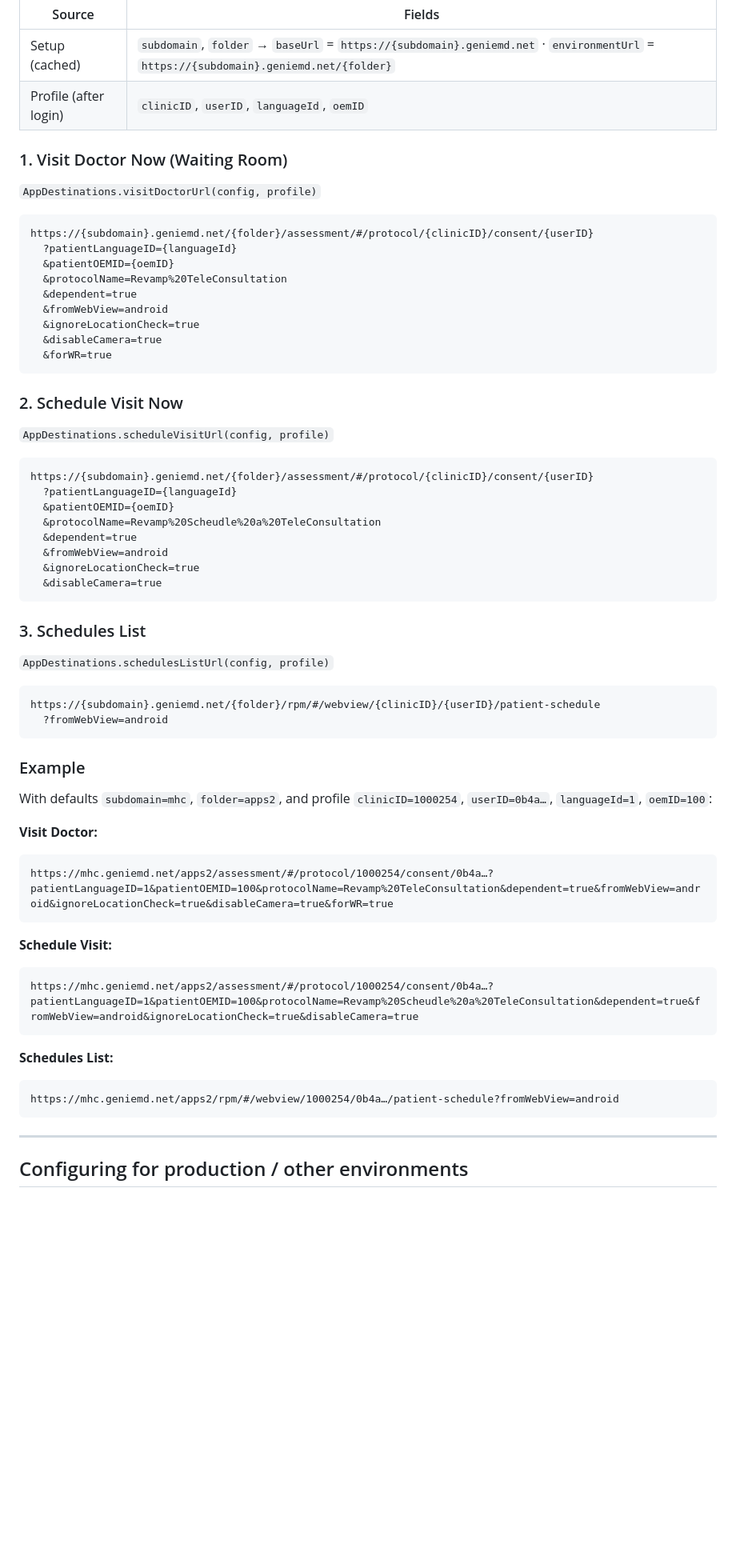
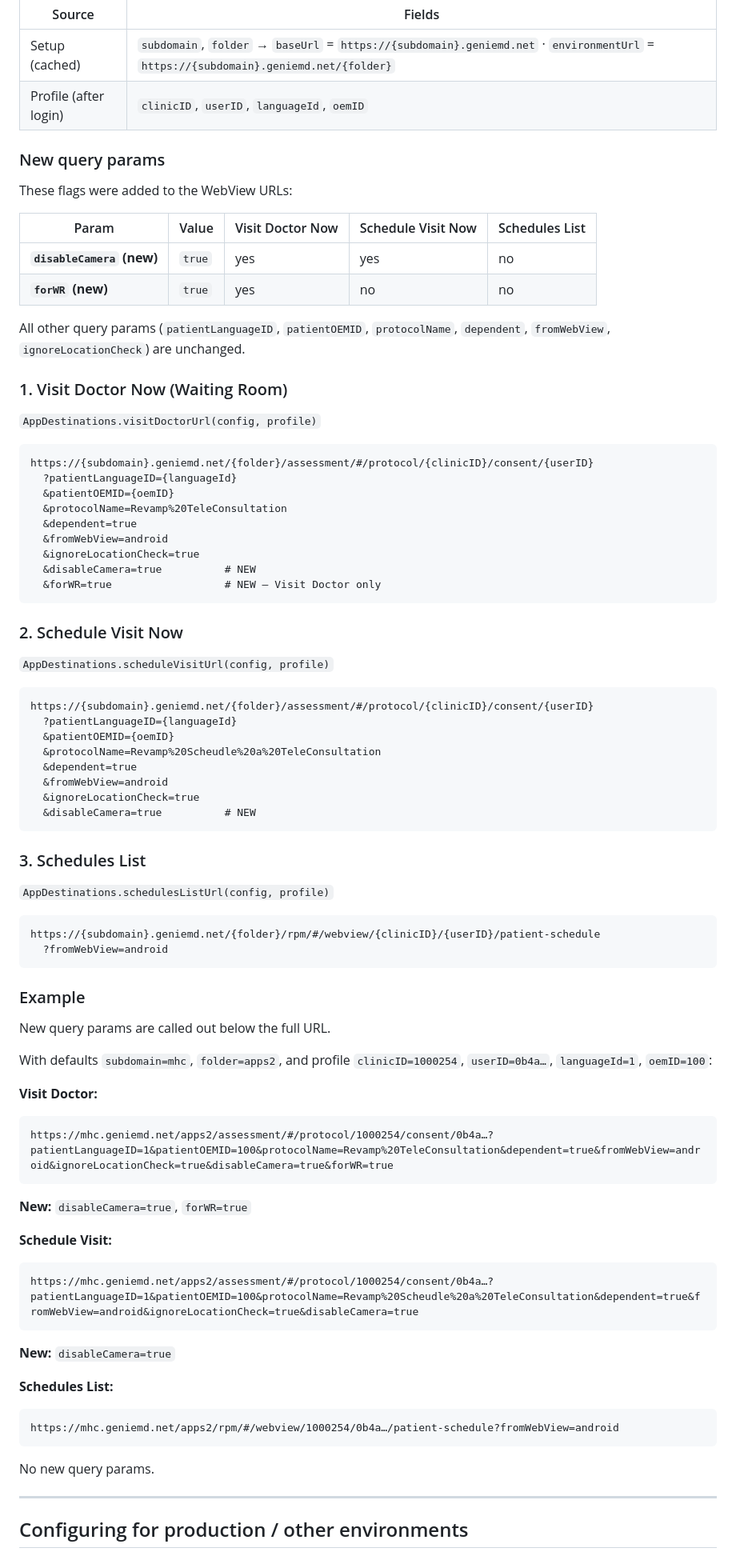
Before and after one commit to GenieMDSystem/native-app-com, a Markdown page: WebViewBrowserBridge/README.md, the part around one of its changes. Shown at 80% size. Rendered like a GitHub page; blank space fills up the shorter version.

Commit message:
Enhance README.md to document new query parameters 'disableCamera' and 'forWR' for Visit Doctor and Schedule Visit functionalities, clarifying their usage and impact on URL generation.

````diff
--- a/WebViewBrowserBridge/README.md
+++ b/WebViewBrowserBridge/README.md
@@ -18,6 +18,17 @@ Values come from:
 | Setup (cached) | `subdomain`, `folder` → `baseUrl` = `https://{subdomain}.geniemd.net` · `environmentUrl` = `https://{subdomain}.geniemd.net/{folder}` |
 | Profile (after login) | `clinicID`, `userID`, `languageId`, `oemID` |
 
+### New query params
+
+These flags were added to the WebView URLs:
+
+| Param | Value | Visit Doctor Now | Schedule Visit Now | Schedules List |
+|-------|-------|------------------|--------------------|----------------|
+| **`disableCamera`** **(new)** | `true` | yes | yes | no |
+| **`forWR`** **(new)** | `true` | yes | no | no |
+
+All other query params (`patientLanguageID`, `patientOEMID`, `protocolName`, `dependent`, `fromWebView`, `ignoreLocationCheck`) are unchanged.
+
 ### 1. Visit Doctor Now (Waiting Room)
 
 `AppDestinations.visitDoctorUrl(config, profile)`
@@ -30,8 +41,8 @@ https://{subdomain}.geniemd.net/{folder}/assessment/#/protocol/{clinicID}/consen
   &dependent=true
   &fromWebView=android
   &ignoreLocationCheck=true
-  &disableCamera=true
-  &forWR=true
+  &disableCamera=true          # NEW
+  &forWR=true                  # NEW — Visit Doctor only
 ```
 
 ### 2. Schedule Visit Now
@@ -46,7 +57,7 @@ https://{subdomain}.geniemd.net/{folder}/assessment/#/protocol/{clinicID}/consen
   &dependent=true
   &fromWebView=android
   &ignoreLocationCheck=true
-  &disableCamera=true
+  &disableCamera=true          # NEW
 ```
 
 ### 3. Schedules List
@@ -60,22 +71,27 @@ https://{subdomain}.geniemd.net/{folder}/rpm/#/webview/{clinicID}/{userID}/patie
 
 ### Example
 
+New query params are called out below the full URL.
+
 With defaults `subdomain=mhc`, `folder=apps2`, and profile `clinicID=1000254`, `userID=0b4a…`, `languageId=1`, `oemID=100`:
 
 **Visit Doctor:**
 ```
 https://mhc.geniemd.net/apps2/assessment/#/protocol/1000254/consent/0b4a…?patientLanguageID=1&patientOEMID=100&protocolName=Revamp%20TeleConsultation&dependent=true&fromWebView=android&ignoreLocationCheck=true&disableCamera=true&forWR=true
 ```
+**New:** `disableCamera=true`, `forWR=true`
 
 **Schedule Visit:**
 ```
 https://mhc.geniemd.net/apps2/assessment/#/protocol/1000254/consent/0b4a…?patientLanguageID=1&patientOEMID=100&protocolName=Revamp%20Scheudle%20a%20TeleConsultation&dependent=true&fromWebView=android&ignoreLocationCheck=true&disableCamera=true
 ```
+**New:** `disableCamera=true`
 
 **Schedules List:**
 ```
 https://mhc.geniemd.net/apps2/rpm/#/webview/1000254/0b4a…/patient-schedule?fromWebView=android
 ```
+No new query params.
 
 ---
 
````
Also changed, not shown: other parts of WebViewBrowserBridge/README.md (+2 -2 lines).
